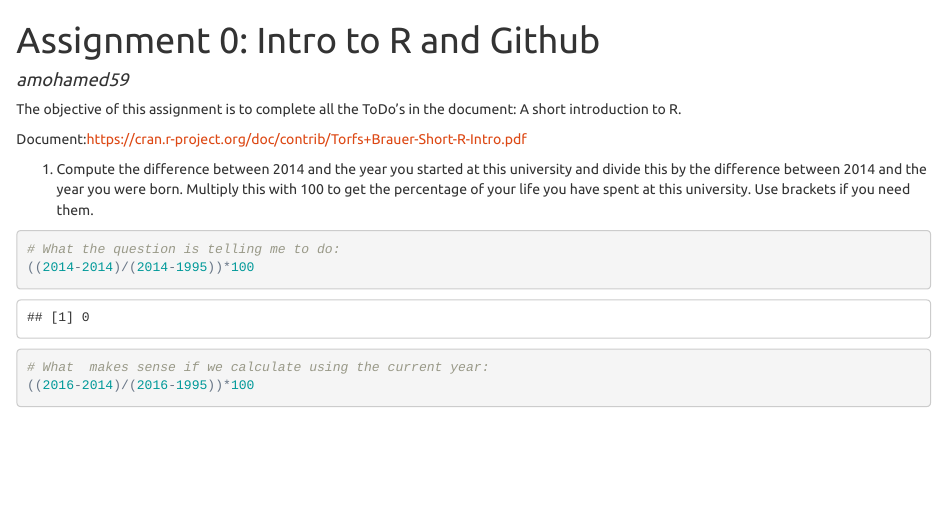
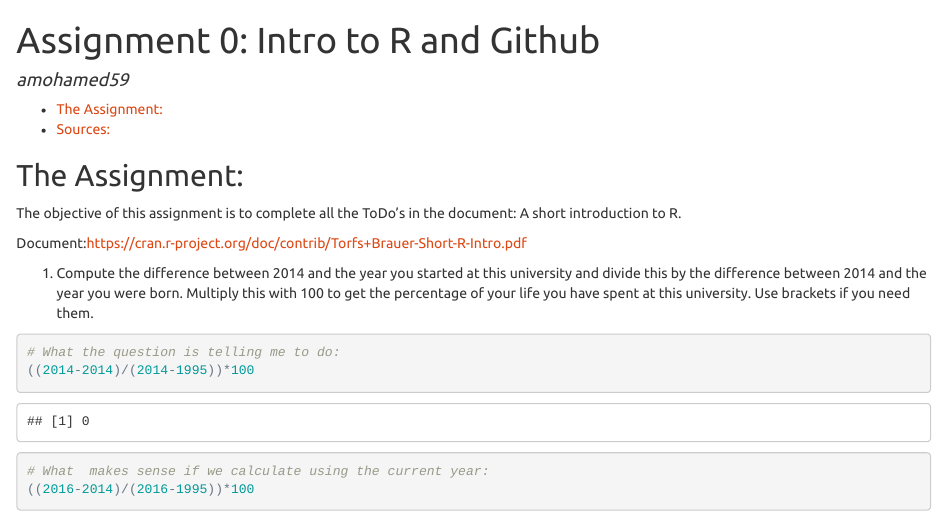
Before and after one commit to amohamed59/SRT411-Assignment-0, an R Markdown document (Assignment_0.Rmd): the page in a window 1100 px wide, from its top. The pictures show the output file Assignment_0.html that the author committed with the source, opened offline.

Commit message:
Assignment 0

```diff
--- a/Assignment_0.Rmd
+++ b/Assignment_0.Rmd
@@ -6,7 +6,7 @@ output:
     toc: true
     theme: united
 ---
-Assignment 0: Intro to R and Github
+The Assignment:
 --------------------------------------------------------------------------------------------------------------------
 
 The objective of this assignment is to complete all the ToDo's in the document: A short introduction to R.
```
Also changed, not shown: Assignment_0.html, Assignment_0.md, figure/unnamed-chunk-4-1.png, figure/unnamed-chunk-6-1.png, figure/unnamed-chunk-6-2.png, figure/unnamed-chunk-6-3.png, figure/unnamed-chunk-6-4.png, figure/unnamed-chunk-8-1.png, figure/unnamed-chunk-9-1.png, figure/unnamed-chunk-9-2.png, Assignment_0.Rmd (2 more changed lines).
